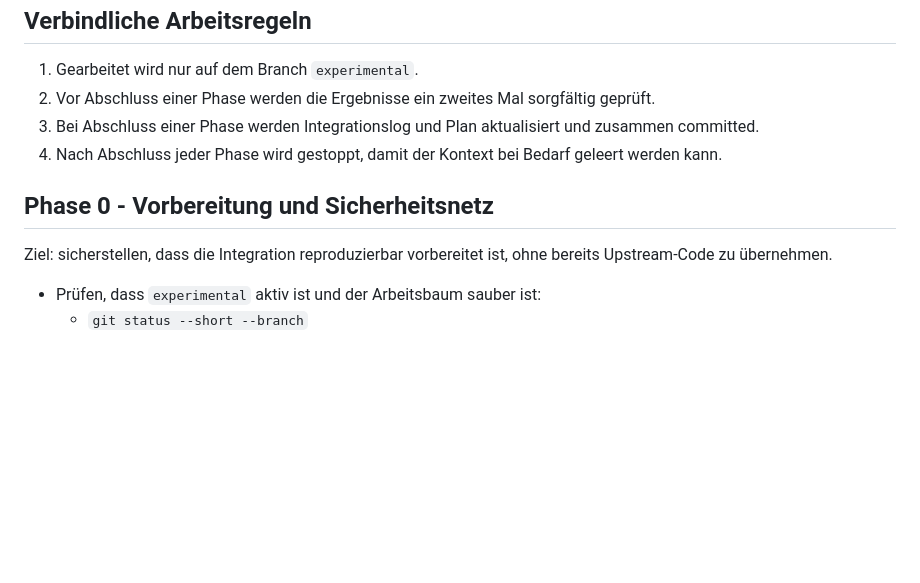
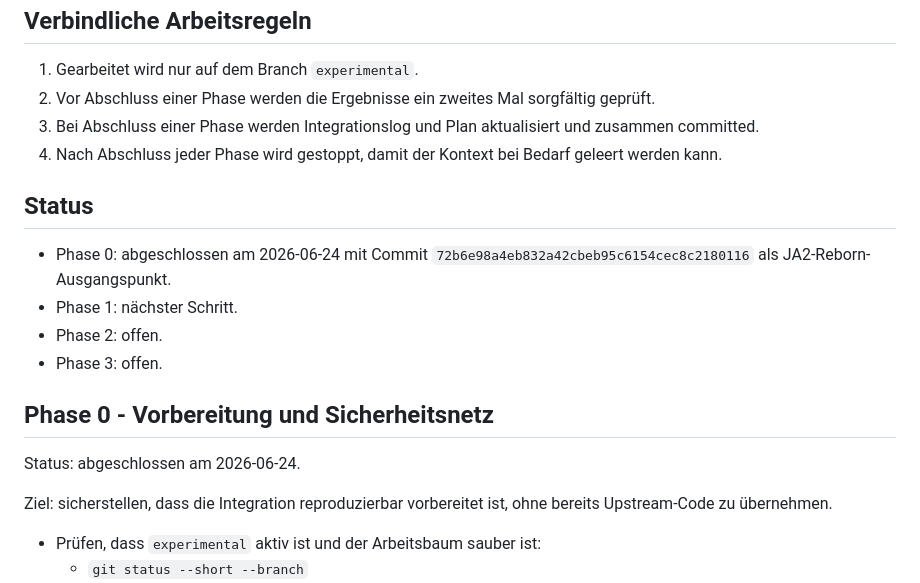
Before and after one commit to PhishyOne/JA2-Reborn, a Markdown page: JA2Integration.md, the part around the change. GitHub-like rendering; blank space fills up the shorter version.

Commit message:
P0: Prepare upstream integration

```diff
--- a/JA2Integration.md
+++ b/JA2Integration.md
@@ -18,7 +18,16 @@ JA2 Reborn übernehmen.
 3. Bei Abschluss einer Phase werden Integrationslog und Plan aktualisiert und zusammen committed.
 4. Nach Abschluss jeder Phase wird gestoppt, damit der Kontext bei Bedarf geleert werden kann.
 
+## Status
+
+- Phase 0: abgeschlossen am 2026-06-24 mit Commit `72b6e98a4eb832a42cbeb95c6154cec8c2180116` als JA2-Reborn-Ausgangspunkt.
+- Phase 1: nächster Schritt.
+- Phase 2: offen.
+- Phase 3: offen.
+
 ## Phase 0 - Vorbereitung und Sicherheitsnetz
+
+Status: abgeschlossen am 2026-06-24.
 
 Ziel: sicherstellen, dass die Integration reproduzierbar vorbereitet ist, ohne
 bereits Upstream-Code zu übernehmen.
```
Also changed, not shown: JA2IntegrationLog.md (added, +63 -0 lines).
